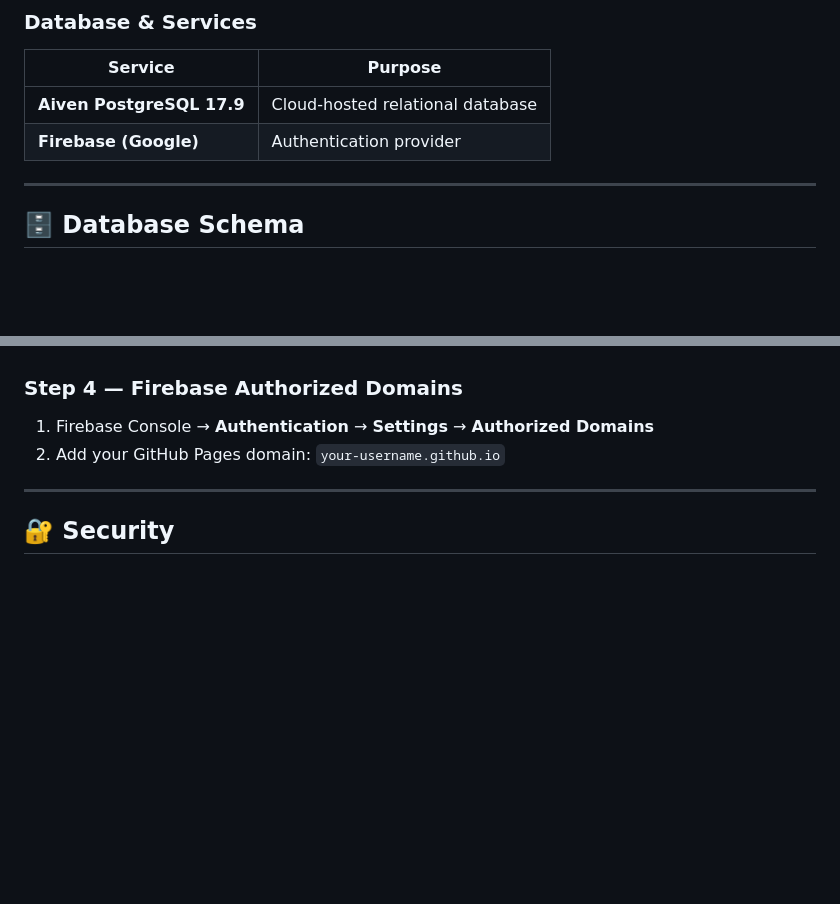
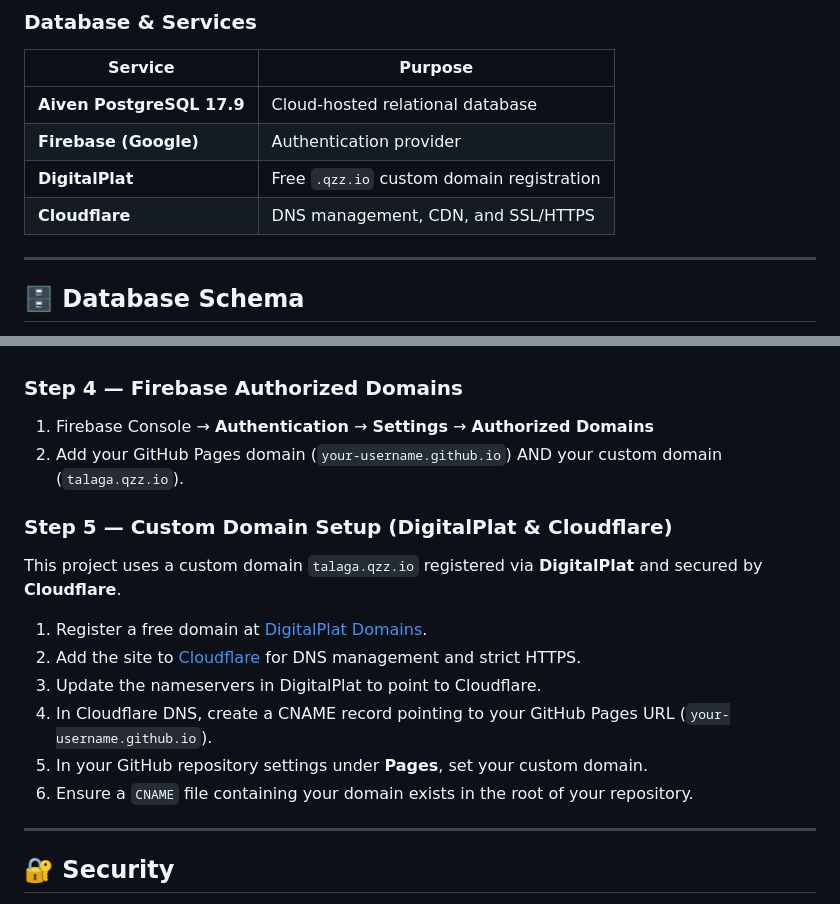
Before and after one commit to Jemmy09/talaga, a Markdown page: README.md, 2 parts joined by grey strips. GitHub-like rendering; blank space fills up the shorter version.

Commit message:
docs: add DigitalPlat and Cloudflare custom domain setup details

```diff
--- a/README.md
+++ b/README.md
@@ -101,6 +101,8 @@ talaga/
 |---|---|
 | **Aiven PostgreSQL 17.9** | Cloud-hosted relational database |
 | **Firebase (Google)** | Authentication provider |
+| **DigitalPlat** | Free `.qzz.io` custom domain registration |
+| **Cloudflare** | DNS management, CDN, and SSL/HTTPS |
 
 ---
 
@@ -241,7 +243,16 @@ The database is automatically created and migrated on every server startup. No m
 
 ### Step 4 — Firebase Authorized Domains
 1. Firebase Console → **Authentication** → **Settings** → **Authorized Domains**
-2. Add your GitHub Pages domain: `your-username.github.io`
+2. Add your GitHub Pages domain (`your-username.github.io`) AND your custom domain (`talaga.qzz.io`).
+
+### Step 5 — Custom Domain Setup (DigitalPlat & Cloudflare)
+This project uses a custom domain `talaga.qzz.io` registered via **DigitalPlat** and secured by **Cloudflare**.
+1. Register a free domain at [DigitalPlat Domains](https://dash.domain.digitalplat.org/).
+2. Add the site to [Cloudflare](https://dash.cloudflare.com/) for DNS management and strict HTTPS.
+3. Update the nameservers in DigitalPlat to point to Cloudflare.
+4. In Cloudflare DNS, create a CNAME record pointing to your GitHub Pages URL (`your-username.github.io`).
+5. In your GitHub repository settings under **Pages**, set your custom domain.
+6. Ensure a `CNAME` file containing your domain exists in the root of your repository.
 
 ---
 
```
